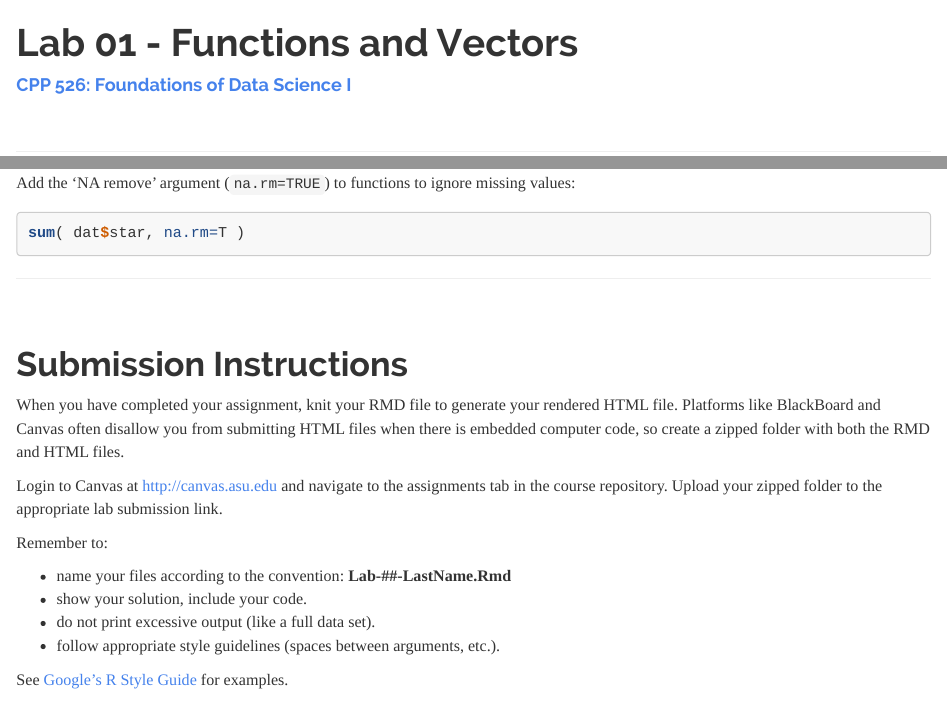
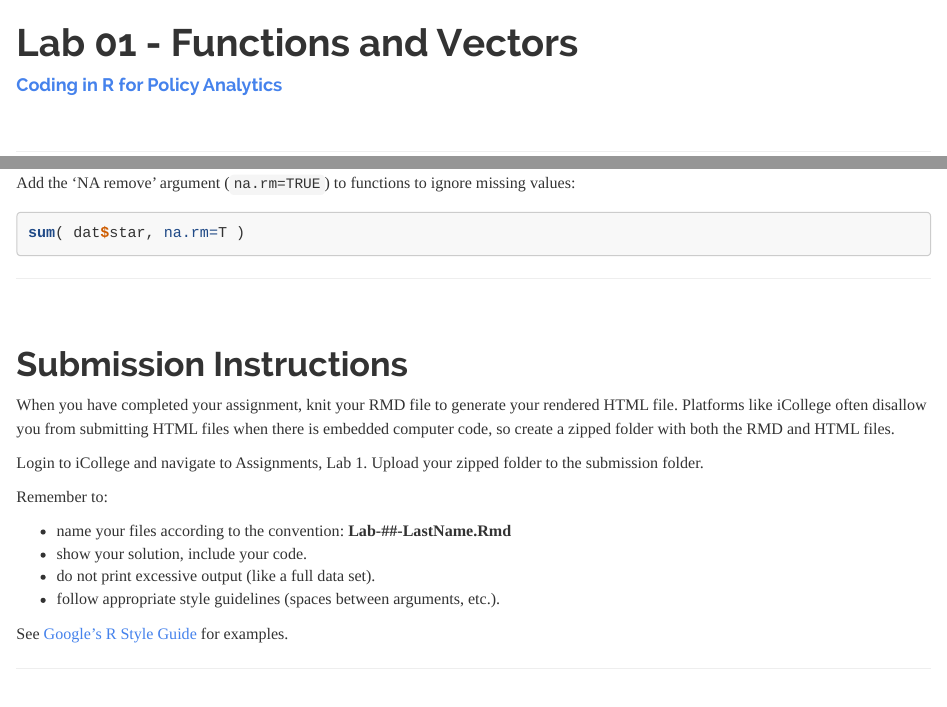
Before and after one commit to cssearcy/AYS-R-Coding-SPR-2020, an R Markdown document (LABS/lab-01-instructions.rmd): the page in a window 1100 px wide, from its top, and a second part further down, joined at a grey line. Rendered offline with R 4.5, knitr and Pandoc, with nearby package versions; some code elsewhere in the file could not run offline.

Commit message:
Update lab-01-instructions.rmd

````diff
--- a/LABS/lab-01-instructions.rmd
+++ b/LABS/lab-01-instructions.rmd
@@ -13,7 +13,7 @@ library( dplyr )
 library( pander )
 ```
 
-#### [CPP 526: Foundations of Data Science I](https://ds4ps.org/cpp-526-fall-2019/)
+#### [Coding in R for Policy Analytics](https://cssearcy.github.io/AYS-R-Coding-SPR-2020/)
 
 <br>
 
@@ -180,9 +180,9 @@ sum( dat$star, na.rm=T )
 
 # Submission Instructions
 
-When you have completed your assignment, knit your RMD file to generate your rendered HTML file. Platforms like BlackBoard and Canvas often disallow you from submitting HTML files when there is embedded computer code, so create a zipped folder with both the RMD and HTML files.
+When you have completed your assignment, knit your RMD file to generate your rendered HTML file. Platforms like iCollege often disallow you from submitting HTML files when there is embedded computer code, so create a zipped folder with both the RMD and HTML files.
 
-Login to Canvas at <http://canvas.asu.edu> and navigate to the assignments tab in the course repository. Upload your zipped folder to the appropriate lab submission link.
+Login to iCollege and navigate to Assignments, Lab 1. Upload your zipped folder to the submission folder.
 
 Remember to:
 
````
